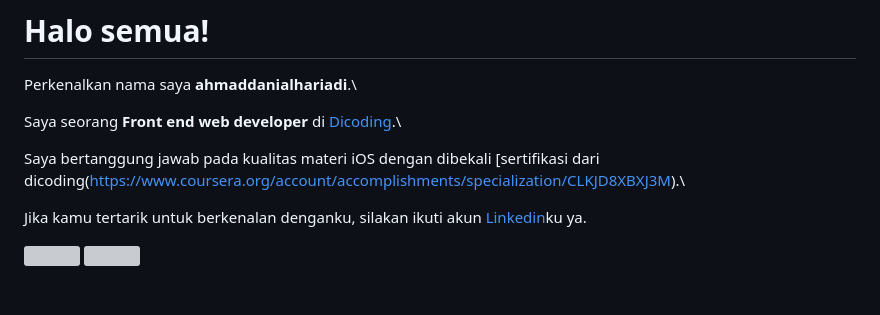
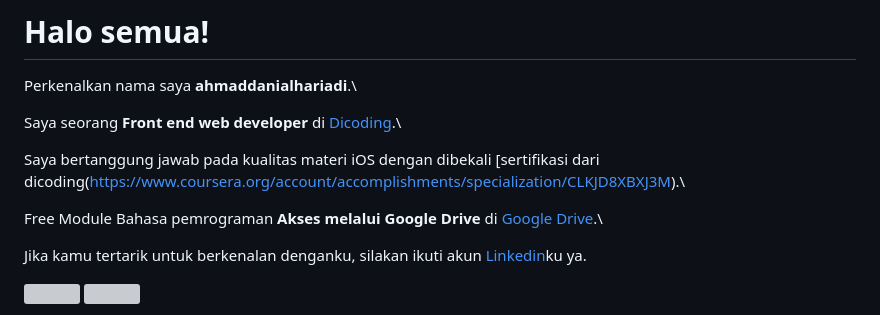
Before and after one commit to Ahmadskylord/portofolio-github.io, a Markdown page: README.md, the part around the change. Rendered like a GitHub page; blank space fills up the shorter version; grey boxes are pictures that could not be loaded.

```diff
--- a/README.md
+++ b/README.md
@@ -6,6 +6,9 @@ Perkenalkan nama saya **ahmaddanialhariadi**.\
 Saya seorang **Front end web developer** di [Dicoding](https://www.dicoding.com/).\
 
 Saya bertanggung jawab pada kualitas materi iOS dengan dibekali [sertifikasi dari dicoding(https://www.coursera.org/account/accomplishments/specialization/CLKJD8XBXJ3M).\
+
+Free Module Bahasa pemrograman **Akses melalui Google Drive** di [Google Drive](https://drive.google.com/drive/u/0/mobile/folders/1XpIFIZXVqfn2GBqbifuVkG1Ix5E_pSoN).\
+
 
 
 Jika kamu tertarik untuk berkenalan denganku, silakan ikuti akun [Linkedin](https://www.linkedin.com/in/ahmaddanialhariadi/)ku ya.
```
